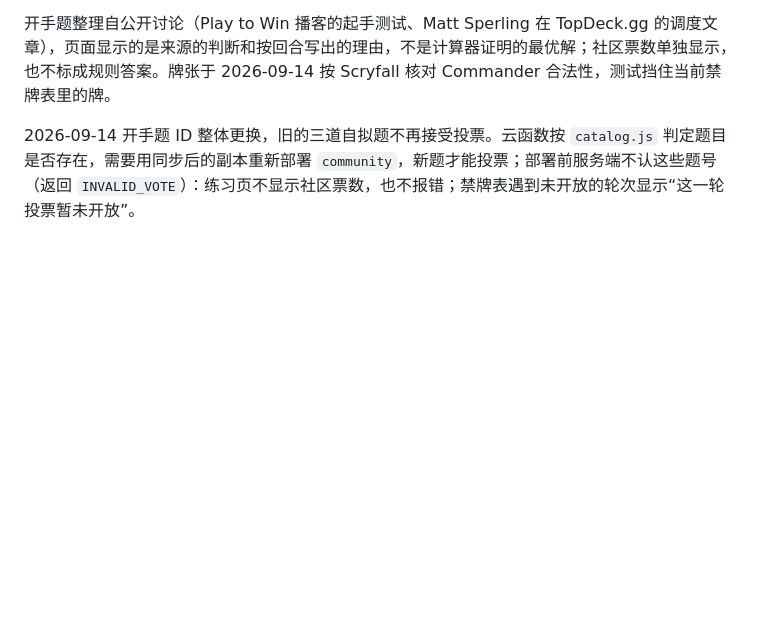
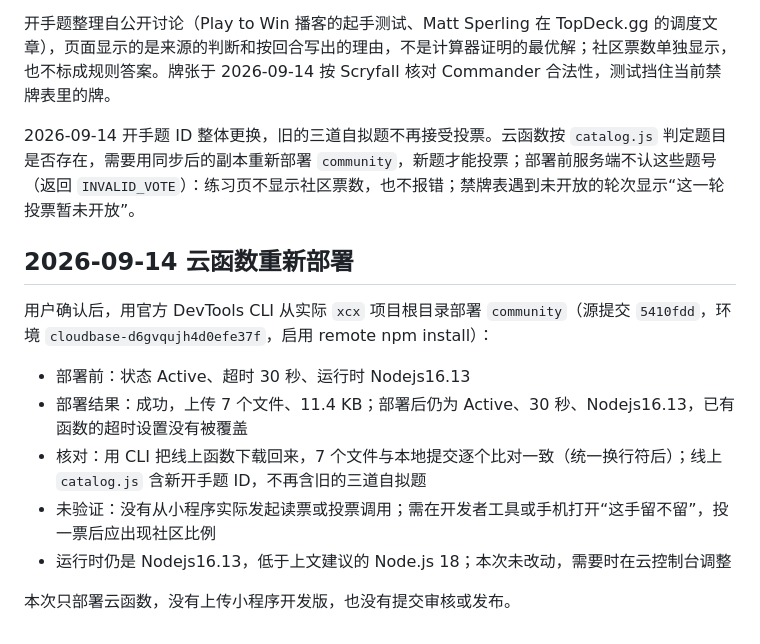
Before and after one commit to N1kasepotis/cedh-tutor, a Markdown page: docs/community-release.md, the part around the change. Rendered like a GitHub page; blank space fills up the shorter version.

Commit message:
记录 community 云函数重新部署
- 用户确认后，用官方 DevTools CLI 从 xcx 项目根目录部署 community（源提交 5410fdd，启用 remote npm install），上传成功，7 个文件、11.4 KB
- 部署前后都是 Active、超时 30 秒、Nodejs16.13；已有函数的超时没有被覆盖
- 把线上函数下载回来，7 个文件与本地逐个比对一致，线上 catalog.js 已是新开手题 ID，旧的三道自拟题不再存在
- 尚未从小程序实际投票验证社区比例；本次没有上传开发版，也没有提交审核或发布

Co-Authored-By: Claude Opus 5 <noreply@anthropic.com>

```diff
--- a/docs/community-release.md
+++ b/docs/community-release.md
@@ -106,3 +106,15 @@ Commander 禁表核对于 2026-09-09，包含 42 张全面禁用牌及 Lutri 的
 开手题整理自公开讨论（Play to Win 播客的起手测试、Matt Sperling 在 TopDeck.gg 的调度文章），页面显示的是来源的判断和按回合写出的理由，不是计算器证明的最优解；社区票数单独显示，也不标成规则答案。牌张于 2026-09-14 按 Scryfall 核对 Commander 合法性，测试挡住当前禁牌表里的牌。
 
 2026-09-14 开手题 ID 整体更换，旧的三道自拟题不再接受投票。云函数按 `catalog.js` 判定题目是否存在，需要用同步后的副本重新部署 `community`，新题才能投票；部署前服务端不认这些题号（返回 `INVALID_VOTE`）：练习页不显示社区票数，也不报错；禁牌表遇到未开放的轮次显示“这一轮投票暂未开放”。
+
+## 2026-09-14 云函数重新部署
+
+用户确认后，用官方 DevTools CLI 从实际 `xcx` 项目根目录部署 `community`（源提交 `5410fdd`，环境 `cloudbase-d6gvqujh4d0efe37f`，启用 remote npm install）：
+
+- 部署前：状态 Active、超时 30 秒、运行时 Nodejs16.13
+- 部署结果：成功，上传 7 个文件、11.4 KB；部署后仍为 Active、30 秒、Nodejs16.13，已有函数的超时设置没有被覆盖
+- 核对：用 CLI 把线上函数下载回来，7 个文件与本地提交逐个比对一致（统一换行符后）；线上 `catalog.js` 含新开手题 ID，不再含旧的三道自拟题
+- 未验证：没有从小程序实际发起读票或投票调用；需在开发者工具或手机打开“这手留不留”，投一票后应出现社区比例
+- 运行时仍是 Nodejs16.13，低于上文建议的 Node.js 18；本次未改动，需要时在云控制台调整
+
+本次只部署云函数，没有上传小程序开发版，也没有提交审核或发布。
```
